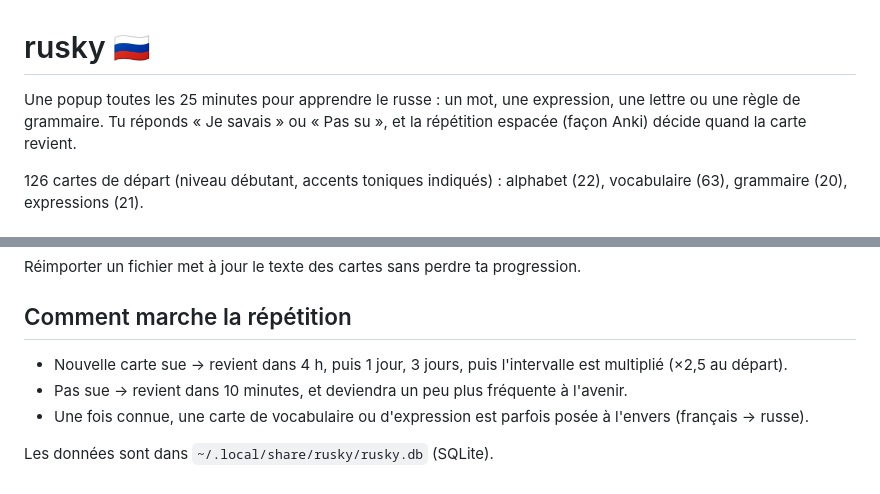
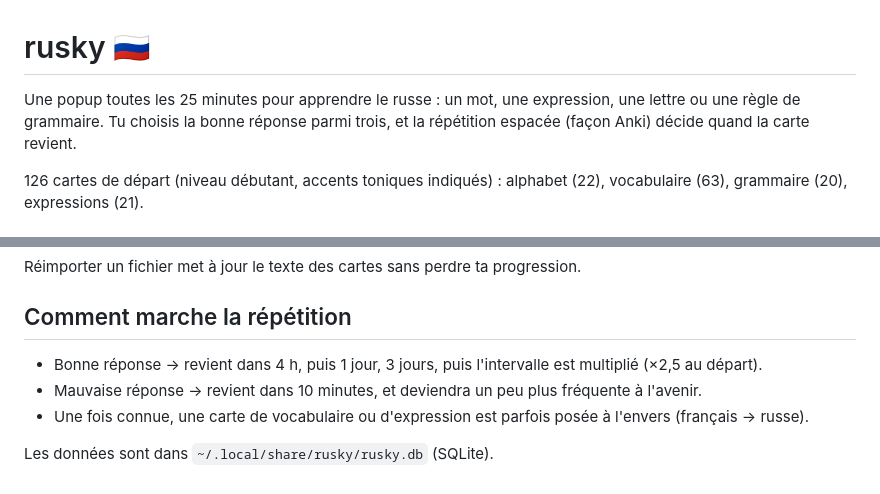
Before and after one commit to Ybucaille/Rusky, a Markdown page: README.md, 2 parts joined by grey strips. GitHub-like rendering.

Commit message:
README: describe the quiz flow

```diff
--- a/README.md
+++ b/README.md
@@ -1,6 +1,6 @@
 # rusky 🇷🇺
 
-Une popup toutes les 25 minutes pour apprendre le russe : un mot, une expression, une lettre ou une règle de grammaire. Tu réponds « Je savais » ou « Pas su », et la répétition espacée (façon Anki) décide quand la carte revient.
+Une popup toutes les 25 minutes pour apprendre le russe : un mot, une expression, une lettre ou une règle de grammaire. Tu choisis la bonne réponse parmi trois, et la répétition espacée (façon Anki) décide quand la carte revient.
 
 126 cartes de départ (niveau débutant, accents toniques indiqués) :
 alphabet (22), vocabulaire (63), grammaire (20), expressions (21).
@@ -89,8 +89,8 @@ Réimporter un fichier met à jour le texte des cartes sans perdre ta progressio
 
 ## Comment marche la répétition
 
-- Nouvelle carte sue → revient dans 4 h, puis 1 jour, 3 jours, puis l'intervalle est multiplié (×2,5 au départ).
-- Pas sue → revient dans 10 minutes, et deviendra un peu plus fréquente à l'avenir.
+- Bonne réponse → revient dans 4 h, puis 1 jour, 3 jours, puis l'intervalle est multiplié (×2,5 au départ).
+- Mauvaise réponse → revient dans 10 minutes, et deviendra un peu plus fréquente à l'avenir.
 - Une fois connue, une carte de vocabulaire ou d'expression est parfois posée à l'envers (français → russe).
 
 Les données sont dans `~/.local/share/rusky/rusky.db` (SQLite).
```
